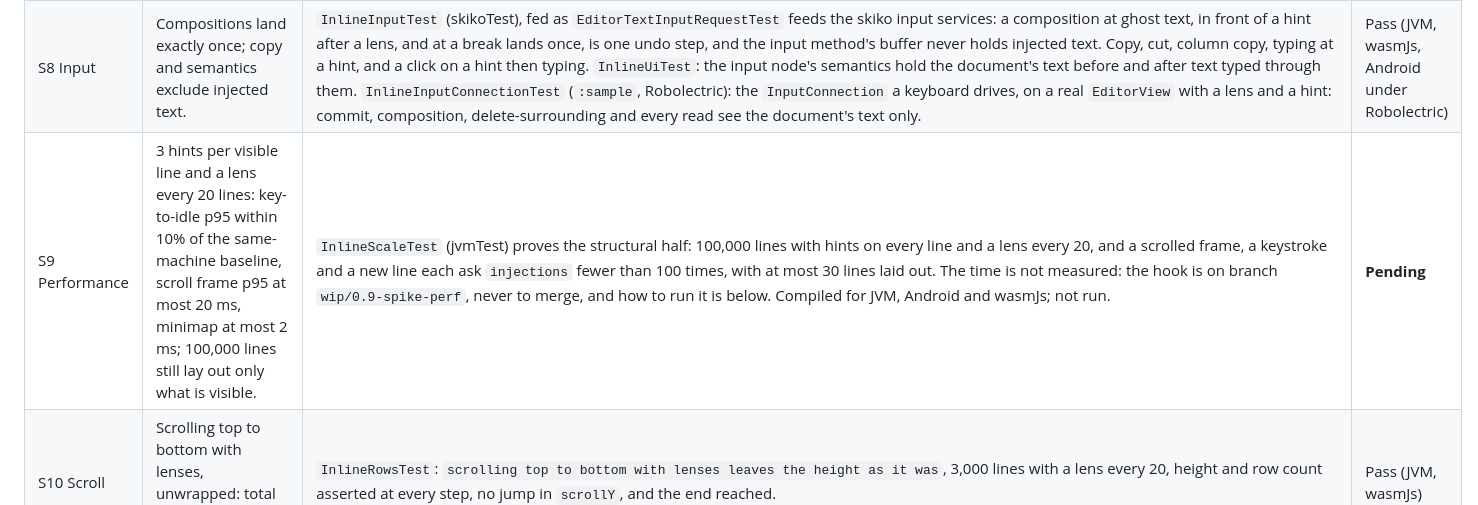
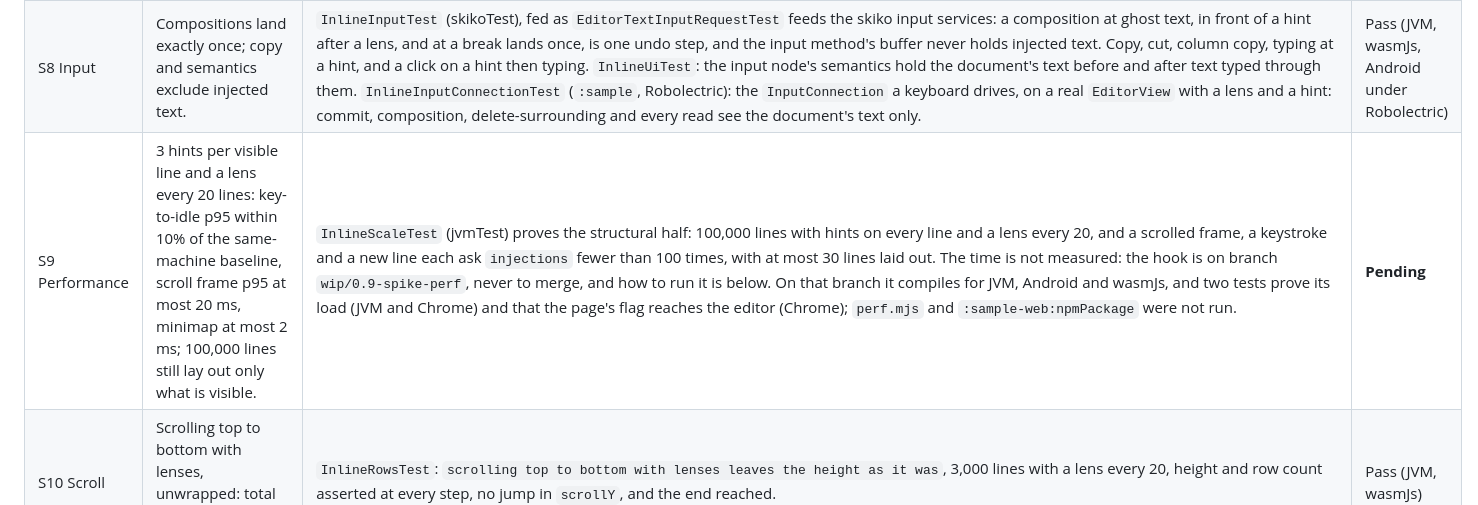
Before and after one commit to aardarch/aardink, a Markdown page: docs/spikes/0.9-inline-layout.md, the part around the change. Rendered like a GitHub page.

Commit message:
docs: say what was run of the spike's perf hook
Co-Authored-By: Claude Opus 5.5 <noreply@anthropic.com>

```diff
--- a/docs/spikes/0.9-inline-layout.md
+++ b/docs/spikes/0.9-inline-layout.md
@@ -36,7 +36,7 @@ it. The switch is `EditorView.injections`, null by default, and nothing in the l
 | S6 Hard breaks | Wrap on and off: `lineCount`, `rowFor` and `rowShift` agree, on JVM, wasmJs and Android. | Tested first, as the least certain step. **Compose does make a row of every hard break with `softWrap = false`, on all three.** `HardBreakTest` (skikoTest, 10 tests) asks the text engine directly, then the view: a row above, above an empty line, rows below, a break mid-line, a wrapped line with rows both sides, tabs and hidden indentation under a row above. `HardBreakLayoutTest` (`:sample`, Robolectric native graphics, so real `StaticLayout` and Minikin; 7 tests) runs the same engine questions and the real `LineLayout`. Android rows came out at tops 20, 40, 60 for a 20 px line height, so `rowShift` is 0 there. A caret on an empty line under a lens matches one on a line with text, through `cursorRect`. | Pass (JVM, wasmJs, Android under Robolectric) |
 | S7 Added rows | Number on the text row, sticky shows the text row, lens hit test works, no stuck caret, column selection does not stop on lens rows. | `InlineUiTest`: the gutter composed for real, band by band against a gutter without the lens: the lens row has no number, each number sits on its text row. `InlinePaintTest`: a pinned line's pixels equal the same line without a lens; the minimap leaves a lens row clear. `InlineRowsTest`: a click on a lens hits it and leaves the caret, past its text does not; pinning waits for the text, not the lens; opening a pinned line lands on its text; Up and Down pass over rows above, below and on an empty line; a page lands on a text row; column selection by box and by keys steps over lens rows and over rows of ghost text below a line. `InlineGeometryTest`: line highlights stay off lens rows. `InlineInputConnectionTest` (`:sample`): on a real `EditorView` under Robolectric, the row count, the caret and Up and Down past a lens. | Pass (JVM; gutter and highlight JVM only, the rest wasmJs too; rows and caret on Android under Robolectric) |
 | S8 Input | Compositions land exactly once; copy and semantics exclude injected text. | `InlineInputTest` (skikoTest), fed as `EditorTextInputRequestTest` feeds the skiko input services: a composition at ghost text, in front of a hint after a lens, and at a break lands once, is one undo step, and the input method's buffer never holds injected text. Copy, cut, column copy, typing at a hint, and a click on a hint then typing. `InlineUiTest`: the input node's semantics hold the document's text before and after text typed through them. `InlineInputConnectionTest` (`:sample`, Robolectric): the `InputConnection` a keyboard drives, on a real `EditorView` with a lens and a hint: commit, composition, delete-surrounding and every read see the document's text only. | Pass (JVM, wasmJs, Android under Robolectric) |
-| S9 Performance | 3 hints per visible line and a lens every 20 lines: key-to-idle p95 within 10% of the same-machine baseline, scroll frame p95 at most 20 ms, minimap at most 2 ms; 100,000 lines still lay out only what is visible. | `InlineScaleTest` (jvmTest) proves the structural half: 100,000 lines with hints on every line and a lens every 20, and a scrolled frame, a keystroke and a new line each ask `injections` fewer than 100 times, with at most 30 lines laid out. The time is not measured: the hook is on branch `wip/0.9-spike-perf`, never to merge, and how to run it is below. Compiled for JVM, Android and wasmJs; not run. | **Pending** |
+| S9 Performance | 3 hints per visible line and a lens every 20 lines: key-to-idle p95 within 10% of the same-machine baseline, scroll frame p95 at most 20 ms, minimap at most 2 ms; 100,000 lines still lay out only what is visible. | `InlineScaleTest` (jvmTest) proves the structural half: 100,000 lines with hints on every line and a lens every 20, and a scrolled frame, a keystroke and a new line each ask `injections` fewer than 100 times, with at most 30 lines laid out. The time is not measured: the hook is on branch `wip/0.9-spike-perf`, never to merge, and how to run it is below. On that branch it compiles for JVM, Android and wasmJs, and two tests prove its load (JVM and Chrome) and that the page's flag reaches the editor (Chrome); `perf.mjs` and `:sample-web:npmPackage` were not run. | **Pending** |
 | S10 Scroll | Scrolling top to bottom with lenses, unwrapped: total height changes by 0. | `InlineRowsTest`: `scrolling top to bottom with lenses leaves the height as it was`, 3,000 lines with a lens every 20, height and row count asserted at every step, no jump in `scrollY`, and the end reached. | Pass (JVM, wasmJs) |
 
 ### How the tests were checked
```
